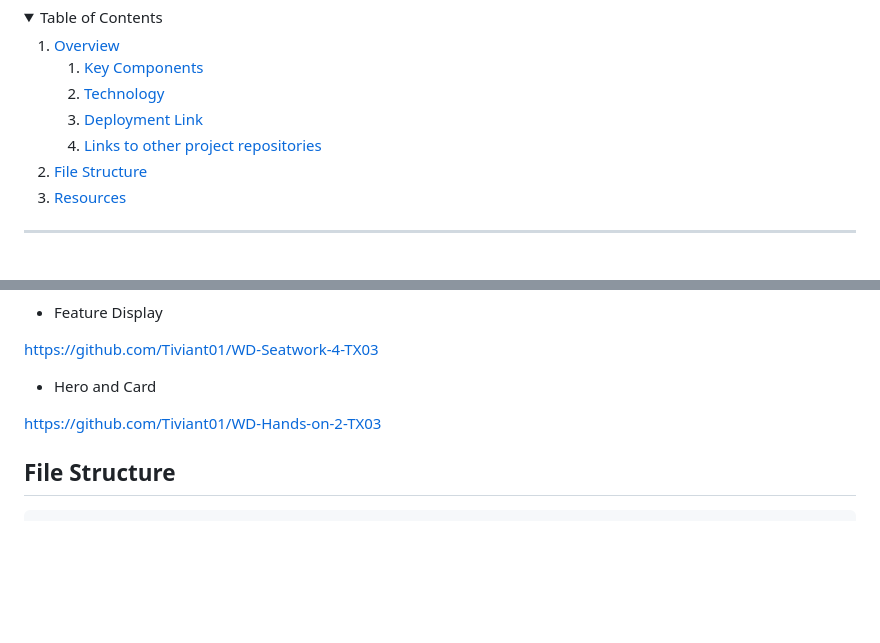
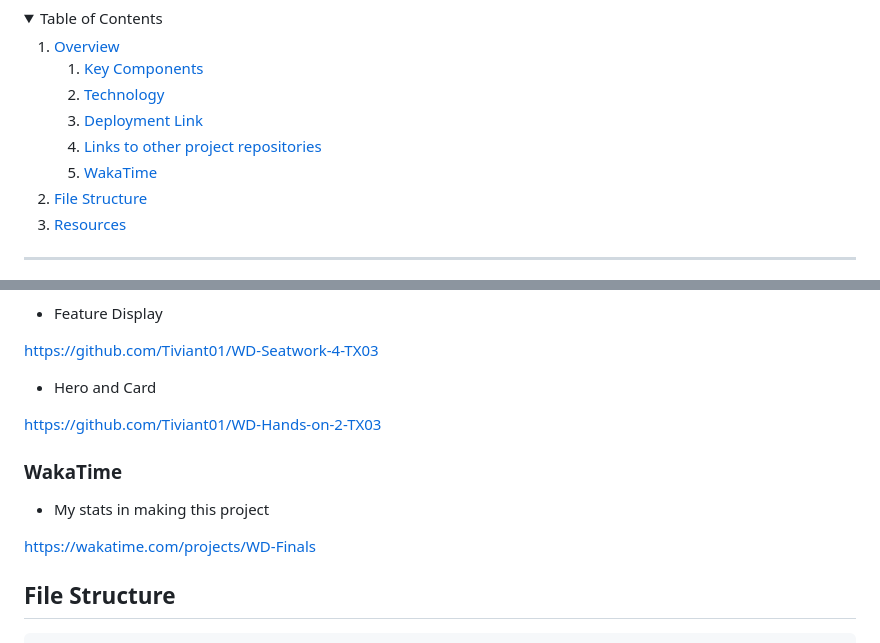
Before and after one commit to Tiviant01/WD-Finals, a Markdown page: readme.md, 2 parts joined by grey strips. Drawn GitHub-style; folded sections open; blank space fills up the shorter version.

Commit message:
docs(read me): added wakatime link to read me

````diff
--- a/readme.md
+++ b/readme.md
@@ -45,6 +45,9 @@
         </li>
         <li>
           <a href="#links-to-other-project-repositories">Links to other project repositories</a>
+        </li>
+        <li>
+          <a href="#wakatime">WakaTime</a>
         </li>
       </ol>
     </li>
@@ -114,6 +117,12 @@ https://github.com/Tiviant01/WD-Seatwork-4-TX03
 
 https://github.com/Tiviant01/WD-Hands-on-2-TX03
 
+### WakaTime
+
+- My stats in making this project
+
+https://wakatime.com/projects/WD-Finals
+
 ## File Structure
 
 ```
````
